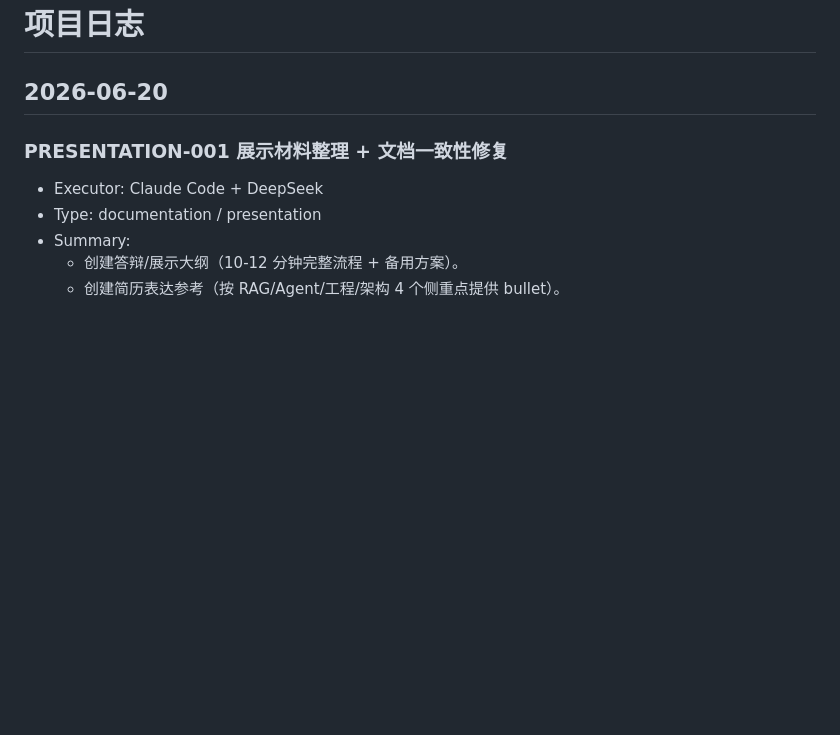
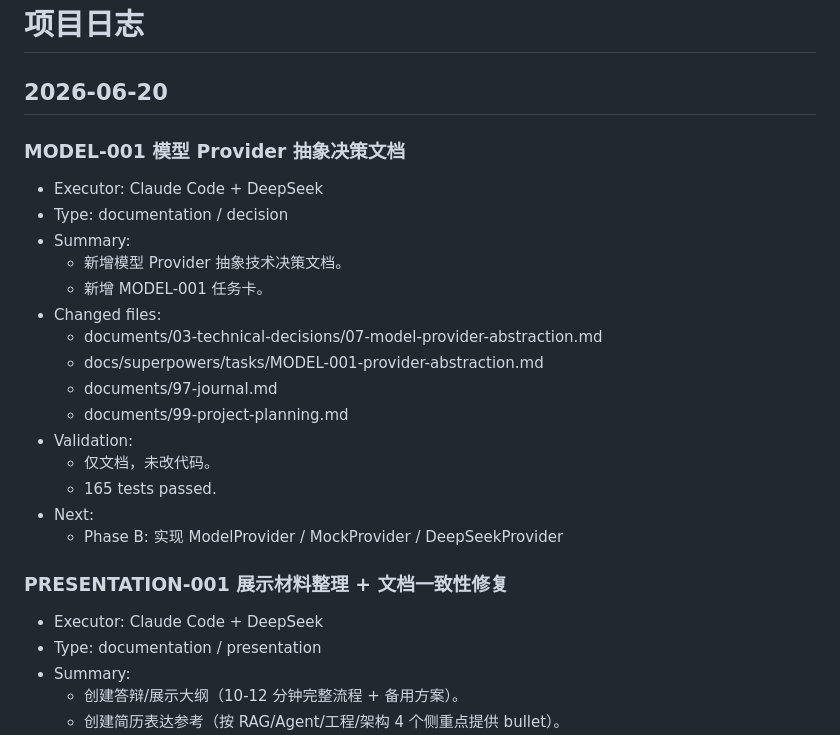
Before and after one commit to yfn-1116/career-agent-assistant, a Markdown page: documents/97-journal.md, the part around the change. Drawn GitHub-style; blank space fills up the shorter version.

Commit message:
docs: add model provider abstraction decision

```diff
--- a/documents/97-journal.md
+++ b/documents/97-journal.md
@@ -1,6 +1,24 @@
 # 项目日志
 
 ## 2026-06-20
+
+### MODEL-001 模型 Provider 抽象决策文档
+
+- Executor: Claude Code + DeepSeek
+- Type: documentation / decision
+- Summary:
+  - 新增模型 Provider 抽象技术决策文档。
+  - 新增 MODEL-001 任务卡。
+- Changed files:
+  - documents/03-technical-decisions/07-model-provider-abstraction.md
+  - docs/superpowers/tasks/MODEL-001-provider-abstraction.md
+  - documents/97-journal.md
+  - documents/99-project-planning.md
+- Validation:
+  - 仅文档，未改代码。
+  - 165 tests passed.
+- Next:
+  - Phase B: 实现 ModelProvider / MockProvider / DeepSeekProvider
 
 ### PRESENTATION-001 展示材料整理 + 文档一致性修复
 
```
Also changed, not shown: documents/03-technical-decisions/07-model-provider-abstraction.md (added, +92 -0 lines), 1 other file.
